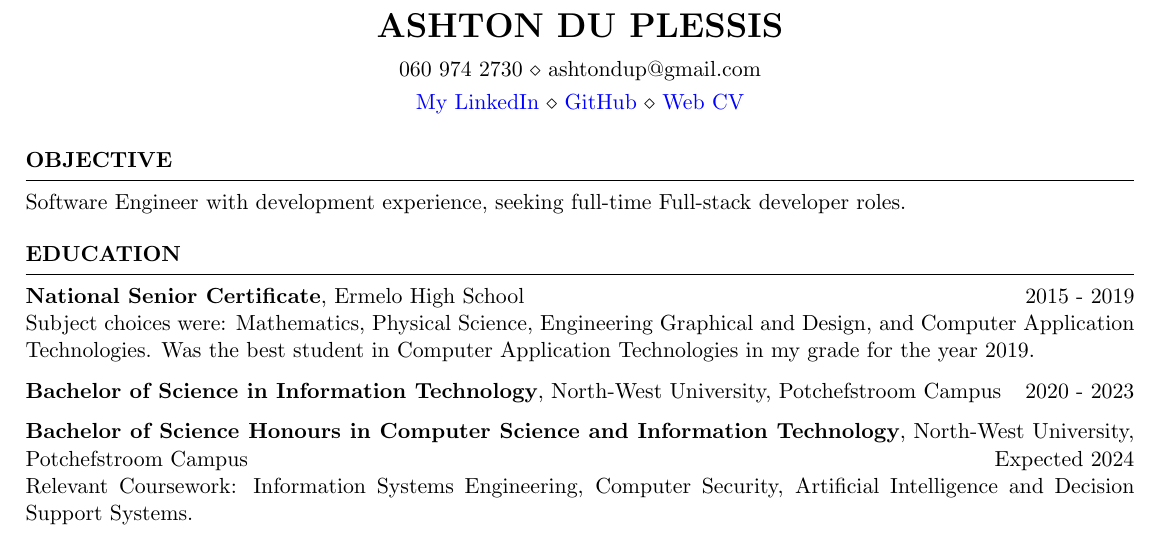
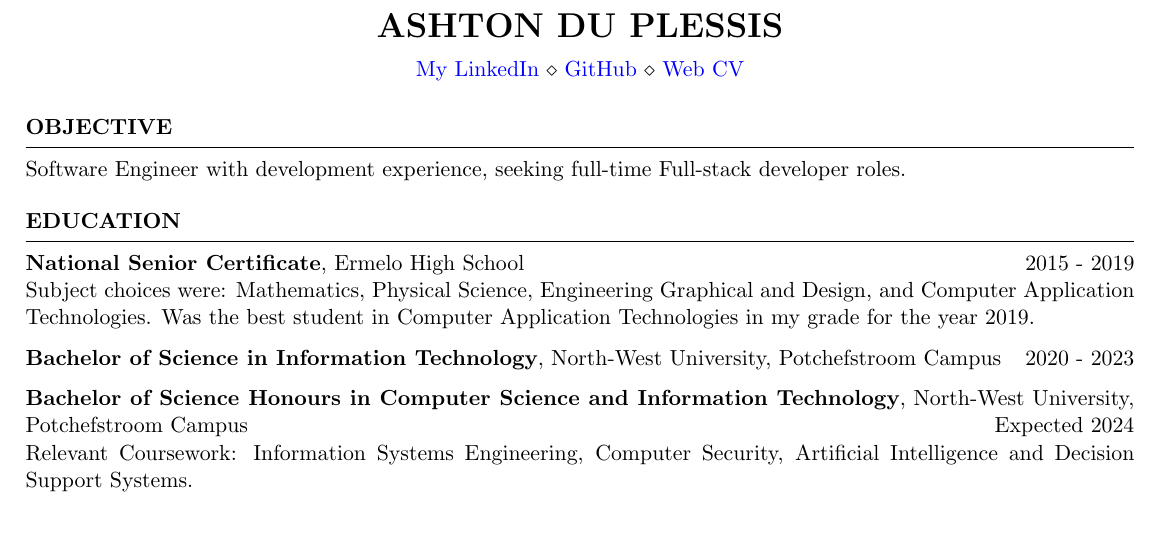
Before and after one commit to Ashtondup/CV, a LaTeX CV (Ashton du Plessis_CV.tex): part of the page, cut so that both start at the same text. Compiled offline with pdfLaTeX.

Commit message:
Hide personal info
Hide email and phone num

```diff
--- a/Ashton du Plessis_CV.tex
+++ b/Ashton du Plessis_CV.tex
@@ -5,7 +5,7 @@
 \newcommand{\itab}[1]{\hspace{0em}\rlap{#1}}
 \name{Ashton du Plessis} % Your name
 % You can merge both of these into a single line, if you do not have a website.
-\address{{060 974 2730} \\ {ashtondup@gmail.com}}
+% \address{{060 974 2730} \\ {ashtondup@gmail.com}}
 \address{\href{https://www.linkedin.com/in/ashton-du-plessis-00b7a6256/}{My LinkedIn} \\ \href{https://github.com/Ashtondup}{GitHub} \\ \href{https://ashtondup.github.io/AshtonduPlessisCV/}{Web CV}} %\\ \href{www.faangpath.com}{www.faangpath.com}}
 
 \begin{document}
```
Also changed, not shown: Ashton du Plessis_CV.pdf.
